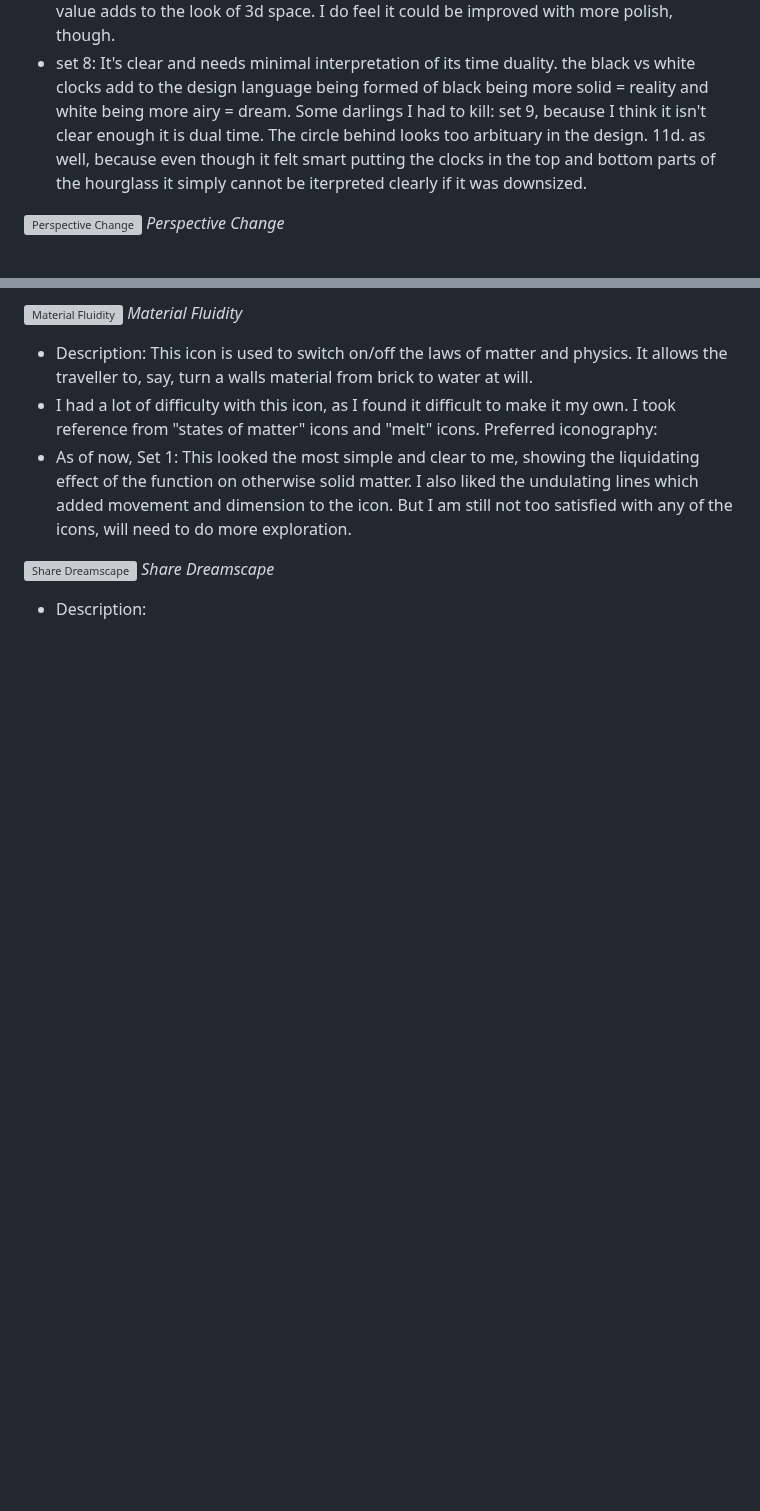
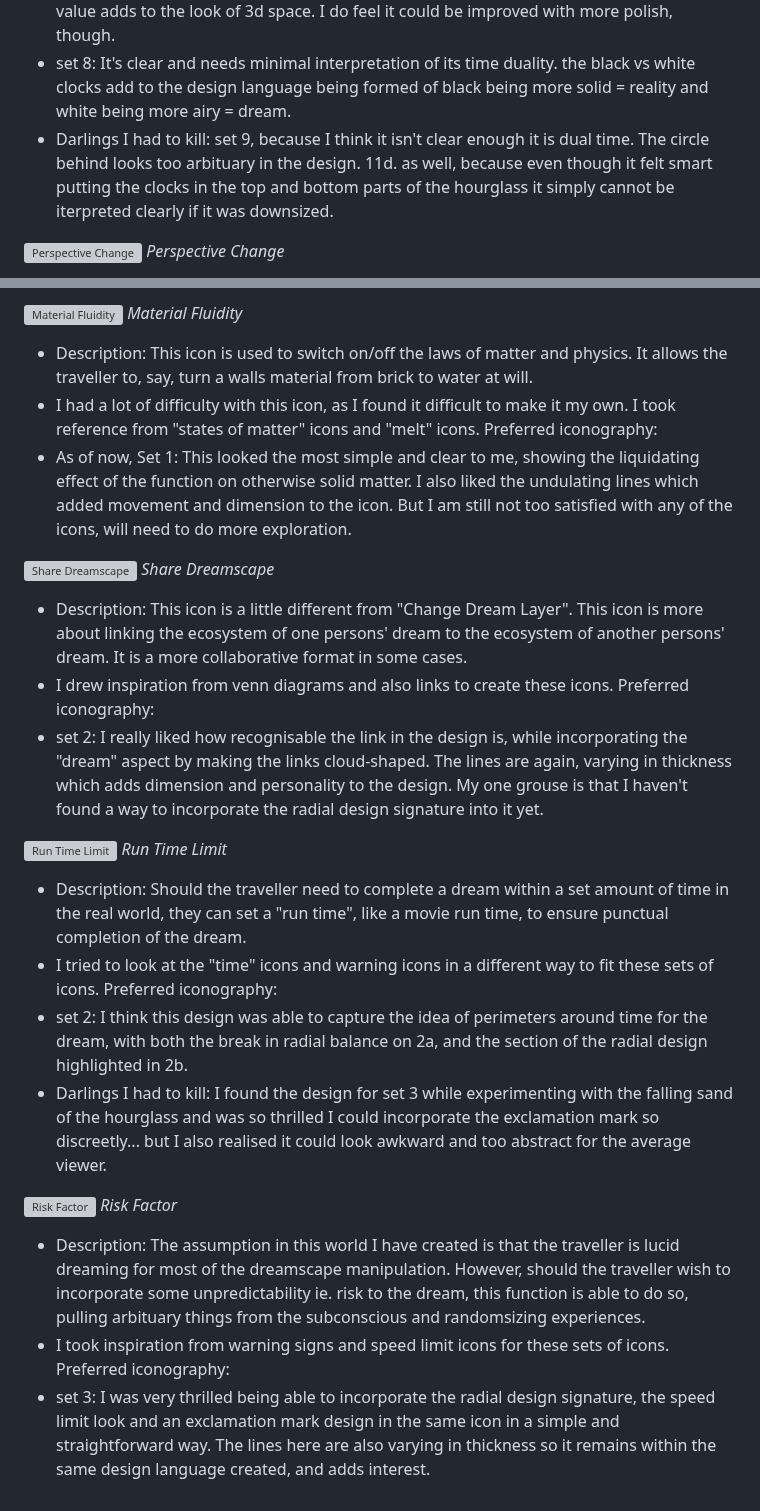
Before and after one commit to JamieS406/dms1_jamiesblog, a Markdown page: posts/Post_08.md, 2 parts joined by grey strips. GitHub-like rendering; blank space fills up the shorter version; grey boxes are pictures that could not be loaded.

Commit message:
finish description for assignment 2 first draft post 8

```diff
--- a/posts/Post_08.md
+++ b/posts/Post_08.md
@@ -37,7 +37,7 @@ Preferred iconography (2 sets):
 Preferred iconography (2 sets):
 - Specifically 7b: I felt it captured both the different "dimensions" of dream and reality, with their respective time icons. The contrast between the two made by the difference in tonal value adds to the look of 3d space. I do feel it could be improved with more polish, though.
 - set 8: It's clear and needs minimal interpretation of its time duality. the black vs white clocks add to the design language being formed of black being more solid = reality and white being more airy = dream.
-Some darlings I had to kill: set 9, because I think it isn't clear enough it is dual time. The circle behind looks too arbituary in the design. 11d. as well, because even though it felt smart putting the clocks in the top and bottom parts of the hourglass it simply cannot be iterpreted clearly if it was downsized.
+- Darlings I had to kill: set 9, because I think it isn't clear enough it is dual time. The circle behind looks too arbituary in the design. 11d. as well, because even though it felt smart putting the clocks in the top and bottom parts of the hourglass it simply cannot be iterpreted clearly if it was downsized.
 
 ![Perspective Change](/w04s2/w04s2_06.png)
 *Perspective Change*
@@ -71,4 +71,23 @@ Preferred iconography:
 
 ![Share Dreamscape](/w04s2/w04s2_10.png)
 *Share Dreamscape*
-- Description:
+- Description: This icon is a little different from "Change Dream Layer". This icon is more about linking the ecosystem of one persons' dream to the ecosystem of another persons' dream. It is a more collaborative format in some cases.
+- I drew inspiration from venn diagrams and also links to create these icons.
+Preferred iconography:
+- set 2: I really liked how recognisable the link in the design is, while incorporating the "dream" aspect by making the links cloud-shaped. The lines are again, varying in thickness which adds dimension and personality to the design.
+My one grouse is that I haven't found a way to incorporate the radial design signature into it yet.
+
+![Run Time Limit](/w04s2/w04s2_11.png)
+*Run Time Limit*
+- Description: Should the traveller need to complete a dream within a set amount of time in the real world, they can set a "run time", like a movie run time, to ensure punctual completion of the dream.
+- I tried to look at the "time" icons and warning icons in a different way to fit these sets of icons.
+Preferred iconography:
+- set 2: I think this design was able to capture the idea of perimeters around time for the dream, with both the break in radial balance on 2a, and the section of the radial design highlighted in 2b.
+- Darlings I had to kill: I found the design for set 3 while experimenting with the falling sand of the hourglass and was so thrilled I could incorporate the exclamation mark so discreetly... but I also realised it could look awkward and too abstract for the average viewer.
+
+![Risk Factor](/w04s2/w04s2_12.png)
+*Risk Factor*
+- Description: The assumption in this world I have created is that the traveller is lucid dreaming for most of the dreamscape manipulation. However, should the traveller wish to incorporate some unpredictability ie. risk to the dream, this function is able to do so, pulling arbituary things from the subconscious and randomsizing experiences.
+- I took inspiration from warning signs and speed limit icons for these sets of icons.
+Preferred iconography:
+- set 3: I was very thrilled being able to incorporate the radial design signature, the speed limit look and an exclamation mark design in the same icon in a simple and straightforward way. The lines here are also varying in thickness so it remains within the same design language created, and adds interest.
```
